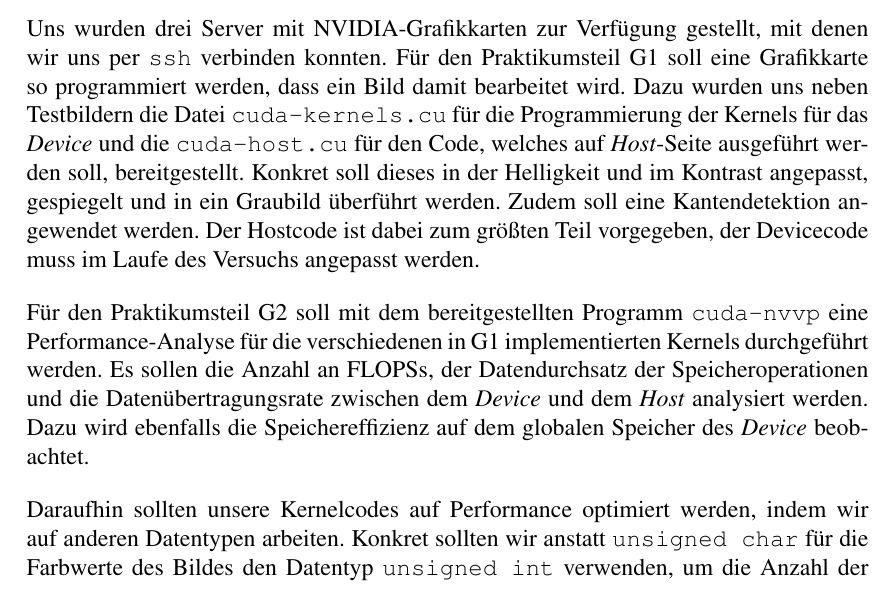
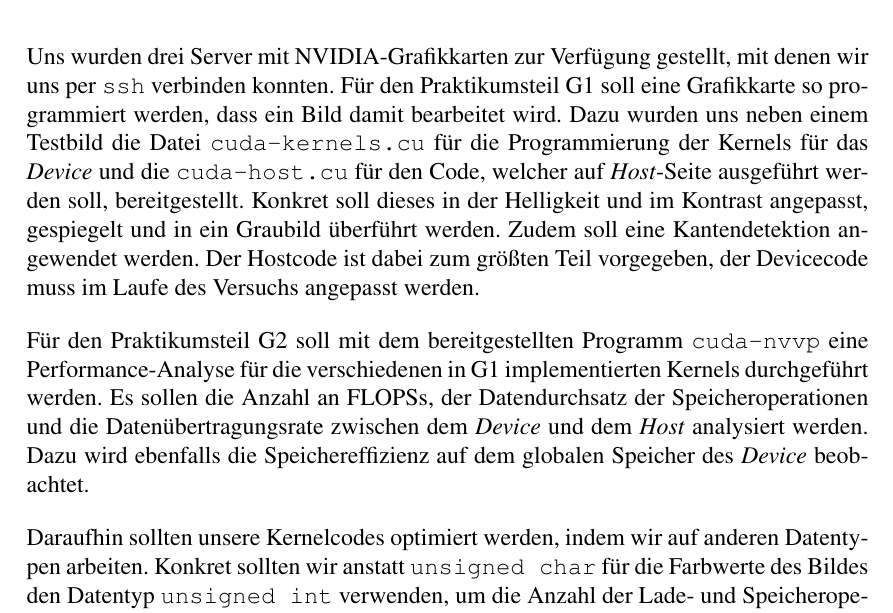
Before and after one commit to JOHAE96/EHP, a LaTeX document (g.tex): part of page 2 of 7, cut so that both start at the same text. Compiled offline with pdfLaTeX.

Commit message:
minor changes in the choice of words

```diff
--- a/g.tex
+++ b/g.tex
@@ -94,7 +94,7 @@ Gesamtbewertung:
 \section{Vorgehensweise}
 Uns wurden drei Server mit NVIDIA-Grafikkarten zur Verf\"ugung gestellt, mit denen wir uns per \texttt{ssh} verbinden konnten.
 F\"ur den Praktikumsteil G1 soll eine Grafikkarte so programmiert werden, dass ein Bild damit bearbeitet wird.
-Dazu wurden uns neben Testbildern die Datei \texttt{cuda-kernels.cu} f\"ur die Programmierung der Kernels f\"ur das \textit{Device} und die \texttt{cuda-host.cu} f\"ur den Code, welches auf \textit{Host}-Seite ausgef\"uhrt werden soll, bereitgestellt.
+Dazu wurden uns neben einem Testbild die Datei \texttt{cuda-kernels.cu} f\"ur die Programmierung der Kernels f\"ur das \textit{Device} und die \texttt{cuda-host.cu} f\"ur den Code, welcher auf \textit{Host}-Seite ausgef\"uhrt werden soll, bereitgestellt.
 Konkret soll dieses in der Helligkeit und im Kontrast angepasst, gespiegelt und in ein Graubild \"uberf\"uhrt werden.
 Zudem soll eine Kantendetektion angewendet werden.
 Der Hostcode ist dabei zum gr\"o\ss ten Teil vorgegeben, der Devicecode muss im Laufe des Versuchs angepasst werden.
@@ -103,9 +103,10 @@ F\"ur den Praktikumsteil G2 soll mit dem bereitgestellten Programm \texttt{cuda-
 Es sollen die Anzahl an FLOPSs, der Datendurchsatz der Speicheroperationen und die Daten\"ubertragungsrate zwischen dem \textit{Device} und dem \textit{Host} analysiert werden.
 Dazu wird ebenfalls die Speichereffizienz auf dem globalen Speicher des \textit{Device} beobachtet.
 
-Daraufhin sollten unsere Kernelcodes auf Performance optimiert werden, indem wir auf anderen Datentypen arbeiten.
+Daraufhin sollten unsere Kernelcodes optimiert werden, indem wir auf anderen Datentypen arbeiten.
 Konkret sollten wir anstatt \texttt{unsigned char} f\"ur die Farbwerte des Bildes den Datentyp \texttt{unsigned int} verwenden, um die Anzahl der Lade- und Speicheroperationen zu minimieren.
 Zum Schluss wird der neue Code erneut auf Performance analysiert und mit den alten Werten verglichen.
+
 \section{Erprobung}
 
 \subsection{Aufgabenteil G1}
```
